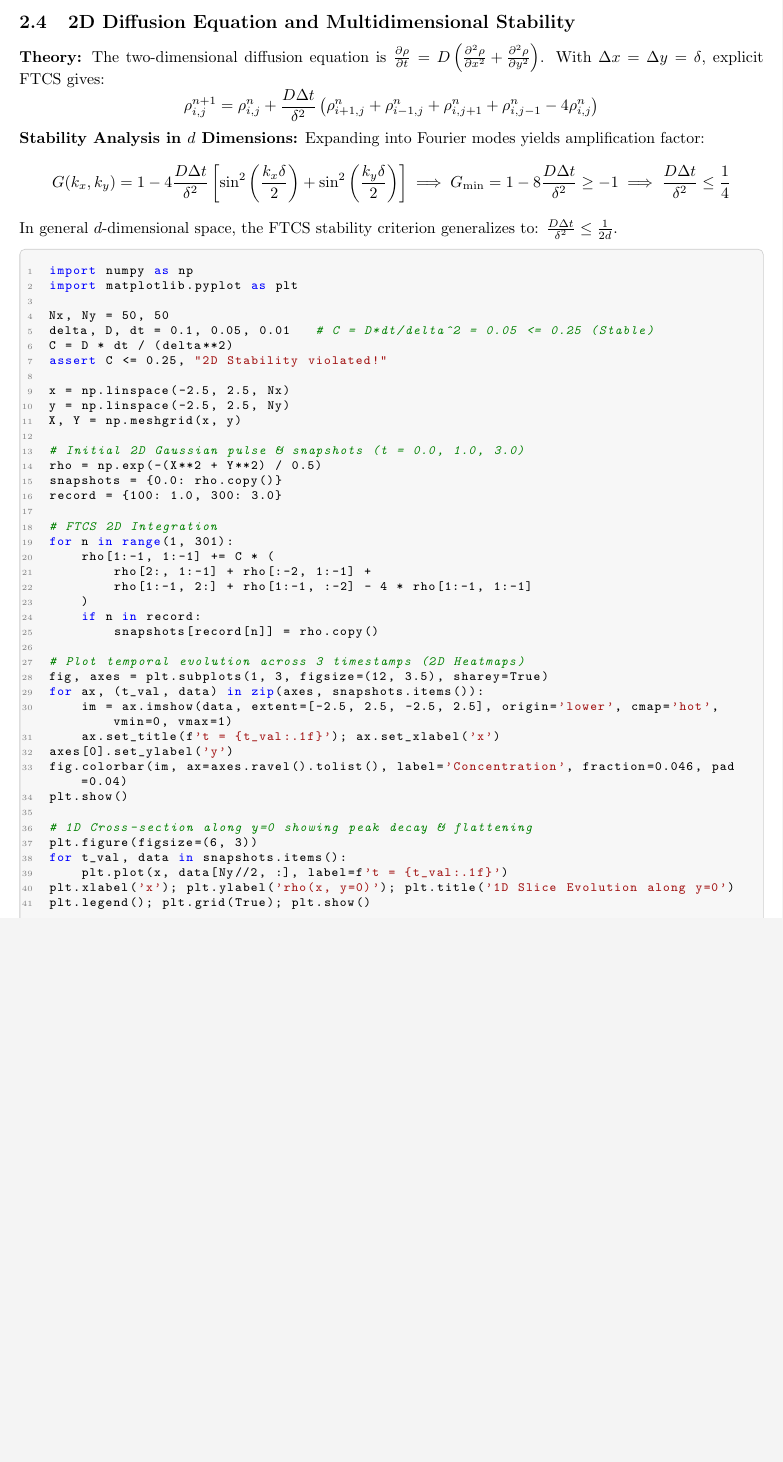
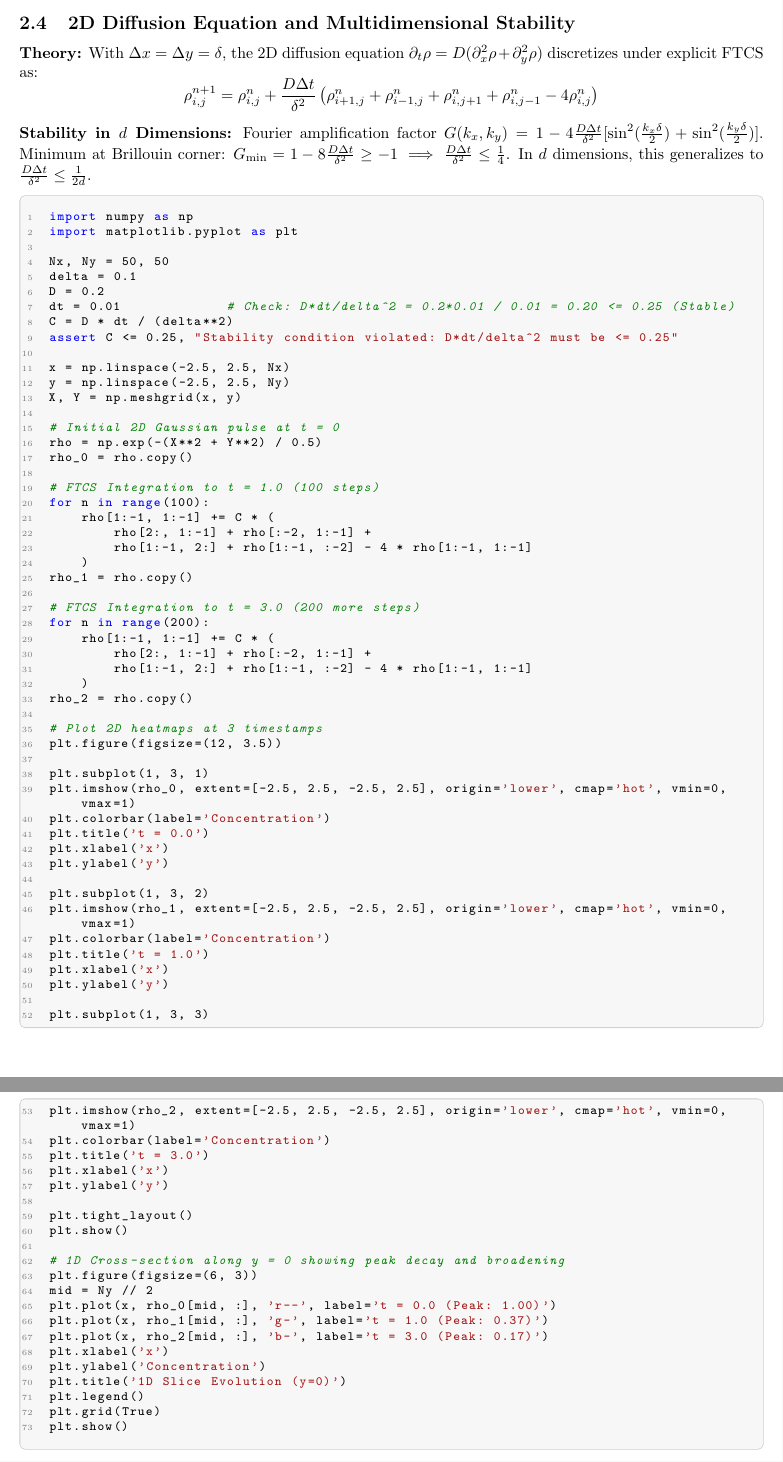
Before and after one commit to Nandu45321/Numerical-Methods-PHY324, a LaTeX document (Notes/Quiz2/Quiz2_Numerical_Methods_Reference.tex): part of page 9 of 25 before the commit and two parts of pages 10 and 11 of 27 after it, the two joined at a grey line, cut so that both start at the same text, the shorter picture padded with empty space. Compiled offline with pdfLaTeX.

Commit message:
refactor: update diffusion coefficient and execution status in 2D diffusion notebook

```diff
--- a/Notes/Quiz2/Quiz2_Numerical_Methods_Reference.tex
+++ b/Notes/Quiz2/Quiz2_Numerical_Methods_Reference.tex
@@ -5,7 +5,7 @@
 \usepackage{xcolor}
 \usepackage{hyperref}
 \usepackage{tcolorbox}
-\tcbuselibrary{listings}
+\tcbuselibrary{listings, breakable}
 
 \definecolor{lightbg}{HTML}{F7F7F7}
 \definecolor{vscodeblue}{HTML}{0000FF}
@@ -17,6 +17,7 @@
   colback=lightbg,
   colframe=gray!40,
   listing only,
+  breakable,
   left=15pt,
   top=0pt,
   bottom=0pt,
@@ -314,55 +315,84 @@ plt.xlabel('x'); plt.ylabel('rho'); plt.legend(); plt.grid(True); plt.show()
 \newpage
 
 \subsection{2D Diffusion Equation and Multidimensional Stability}
-\textbf{Theory:} The two-dimensional diffusion equation is $\frac{\partial \rho}{\partial t} = D \left( \frac{\partial^2 \rho}{\partial x^2} + \frac{\partial^2 \rho}{\partial y^2} \right)$.
-With $\Delta x = \Delta y = \delta$, explicit FTCS gives:
+\textbf{Theory:} With $\Delta x = \Delta y = \delta$, the 2D diffusion equation $\partial_t \rho = D (\partial_x^2 \rho + \partial_y^2 \rho)$ discretizes under explicit FTCS as:
 $$\rho_{i, j}^{n+1} = \rho_{i, j}^n + \frac{D \Delta t}{\delta^2} \left( \rho_{i+1, j}^n + \rho_{i-1, j}^n + \rho_{i, j+1}^n + \rho_{i, j-1}^n - 4\rho_{i, j}^n \right)$$
-\textbf{Stability Analysis in $d$ Dimensions:} Expanding into Fourier modes yields amplification factor:
-$$G(k_x, k_y) = 1 - 4 \frac{D \Delta t}{\delta^2} \left[ \sin^2\left(\frac{k_x \delta}{2}\right) + \sin^2\left(\frac{k_y \delta}{2}\right) \right] \implies G_{\min} = 1 - 8 \frac{D \Delta t}{\delta^2} \ge -1 \implies \frac{D \Delta t}{\delta^2} \le \frac{1}{4}$$
-In general $d$-dimensional space, the FTCS stability criterion generalizes to: $\frac{D \Delta t}{\delta^2} \le \frac{1}{2d}$.
+\textbf{Stability in $d$ Dimensions:} Fourier amplification factor $G(k_x, k_y) = 1 - 4 \frac{D \Delta t}{\delta^2} [\sin^2(\frac{k_x \delta}{2}) + \sin^2(\frac{k_y \delta}{2})]$. Minimum at Brillouin corner: $G_{\min} = 1 - 8 \frac{D \Delta t}{\delta^2} \ge -1 \implies \frac{D \Delta t}{\delta^2} \le \frac{1}{4}$. In $d$ dimensions, this generalizes to $\frac{D \Delta t}{\delta^2} \le \frac{1}{2d}$.
 
 \begin{jupytercode}
 import numpy as np
 import matplotlib.pyplot as plt
 
 Nx, Ny = 50, 50
-delta, D, dt = 0.1, 0.05, 0.01   # C = D*dt/delta^2 = 0.05 <= 0.25 (Stable)
+delta = 0.1
+D = 0.2
+dt = 0.01             # Check: D*dt/delta^2 = 0.2*0.01 / 0.01 = 0.20 <= 0.25 (Stable)
 C = D * dt / (delta**2)
-assert C <= 0.25, "2D Stability violated!"
+assert C <= 0.25, "Stability condition violated: D*dt/delta^2 must be <= 0.25"
 
 x = np.linspace(-2.5, 2.5, Nx)
 y = np.linspace(-2.5, 2.5, Ny)
 X, Y = np.meshgrid(x, y)
 
-# Initial 2D Gaussian pulse & snapshots (t = 0.0, 1.0, 3.0)
+# Initial 2D Gaussian pulse at t = 0
 rho = np.exp(-(X**2 + Y**2) / 0.5)
-snapshots = {0.0: rho.copy()}
-record = {100: 1.0, 300: 3.0}
+rho_0 = rho.copy()
 
-# FTCS 2D Integration
-for n in range(1, 301):
+# FTCS Integration to t = 1.0 (100 steps)
+for n in range(100):
     rho[1:-1, 1:-1] += C * (
         rho[2:, 1:-1] + rho[:-2, 1:-1] +
         rho[1:-1, 2:] + rho[1:-1, :-2] - 4 * rho[1:-1, 1:-1]
     )
-    if n in record:
-        snapshots[record[n]] = rho.copy()
+rho_1 = rho.copy()
 
-# Plot temporal evolution across 3 timestamps (2D Heatmaps)
-fig, axes = plt.subplots(1, 3, figsize=(12, 3.5), sharey=True)
-for ax, (t_val, data) in zip(axes, snapshots.items()):
-    im = ax.imshow(data, extent=[-2.5, 2.5, -2.5, 2.5], origin='lower', cmap='hot', vmin=0, vmax=1)
-    ax.set_title(f't = {t_val:.1f}'); ax.set_xlabel('x')
-axes[0].set_ylabel('y')
-fig.colorbar(im, ax=axes.ravel().tolist(), label='Concentration', fraction=0.046, pad=0.04)
+# FTCS Integration to t = 3.0 (200 more steps)
+for n in range(200):
+    rho[1:-1, 1:-1] += C * (
+        rho[2:, 1:-1] + rho[:-2, 1:-1] +
+        rho[1:-1, 2:] + rho[1:-1, :-2] - 4 * rho[1:-1, 1:-1]
+    )
+rho_2 = rho.copy()
+
+# Plot 2D heatmaps at 3 timestamps
+plt.figure(figsize=(12, 3.5))
+
+plt.subplot(1, 3, 1)
+plt.imshow(rho_0, extent=[-2.5, 2.5, -2.5, 2.5], origin='lower', cmap='hot', vmin=0, vmax=1)
+plt.colorbar(label='Concentration')
+plt.title('t = 0.0')
+plt.xlabel('x')
+plt.ylabel('y')
+
+plt.subplot(1, 3, 2)
+plt.imshow(rho_1, extent=[-2.5, 2.5, -2.5, 2.5], origin='lower', cmap='hot', vmin=0, vmax=1)
+plt.colorbar(label='Concentration')
+plt.title('t = 1.0')
+plt.xlabel('x')
+plt.ylabel('y')
+
+plt.subplot(1, 3, 3)
+plt.imshow(rho_2, extent=[-2.5, 2.5, -2.5, 2.5], origin='lower', cmap='hot', vmin=0, vmax=1)
+plt.colorbar(label='Concentration')
+plt.title('t = 3.0')
+plt.xlabel('x')
+plt.ylabel('y')
+
+plt.tight_layout()
 plt.show()
 
-# 1D Cross-section along y=0 showing peak decay & flattening
+# 1D Cross-section along y = 0 showing peak decay and broadening
 plt.figure(figsize=(6, 3))
-for t_val, data in snapshots.items():
-    plt.plot(x, data[Ny//2, :], label=f't = {t_val:.1f}')
-plt.xlabel('x'); plt.ylabel('rho(x, y=0)'); plt.title('1D Slice Evolution along y=0')
-plt.legend(); plt.grid(True); plt.show()
+mid = Ny // 2
+plt.plot(x, rho_0[mid, :], 'r--', label='t = 0.0 (Peak: 1.00)')
+plt.plot(x, rho_1[mid, :], 'g-', label='t = 1.0 (Peak: 0.37)')
+plt.plot(x, rho_2[mid, :], 'b-', label='t = 3.0 (Peak: 0.17)')
+plt.xlabel('x')
+plt.ylabel('Concentration')
+plt.title('1D Slice Evolution (y=0)')
+plt.legend()
+plt.grid(True)
+plt.show()
 \end{jupytercode}
 \newpage
 
```
Also changed, not shown: Notes/Quiz2/Quiz2_Numerical_Methods_Reference.pdf, 6 other files.
